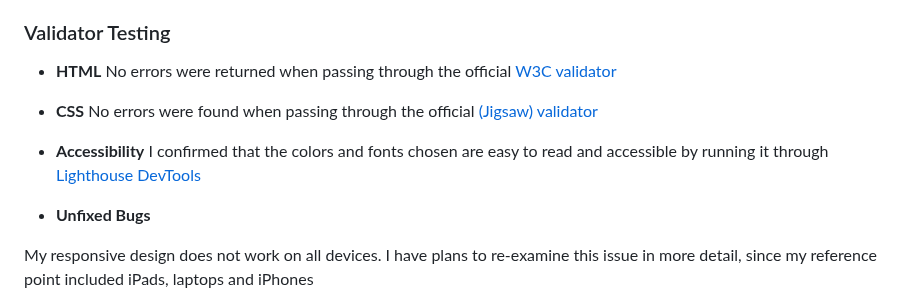
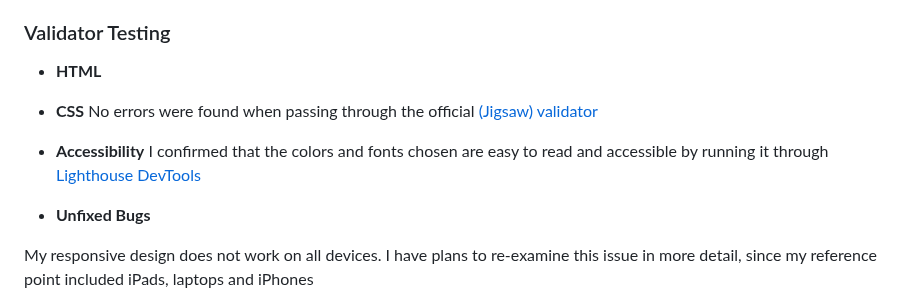
Before and after one commit to tzasimenko-ua/cork-donuts, a Markdown page: README.md, the part around one of its changes. Drawn GitHub-style.

```diff
--- a/README.md
+++ b/README.md
@@ -185,6 +186,5 @@ _Main color palette_
 ### Validator Testing
 
 * **HTML**
-  No errors were returned when passing through the official [W3C validator](./assets/readme-assets/validator_result_html.PNG)
 
 - **CSS**
```
Also changed, not shown: other parts of README.md (+17 -16 lines).
